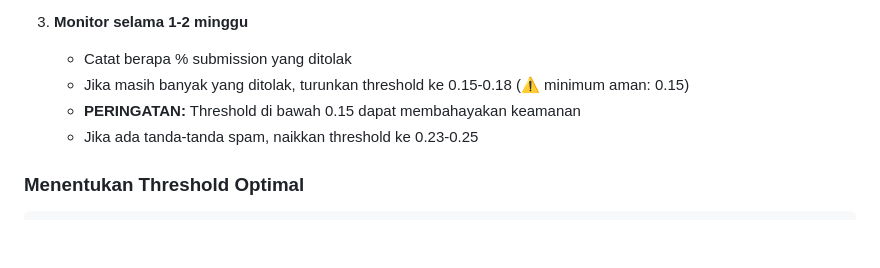
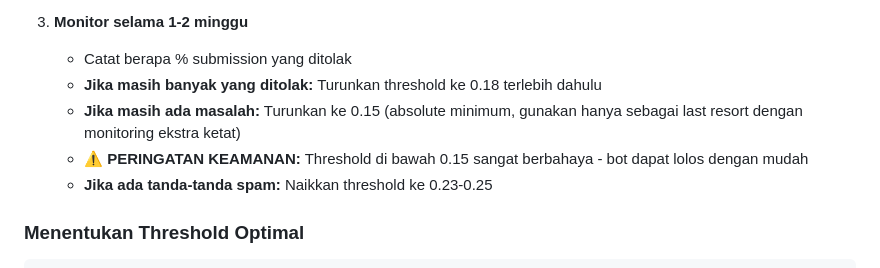
Before and after one commit to fadiahaswat/lazismumuallimin, a Markdown page: BOT_DETECTION_FIX.md, the part around the change. GitHub-like rendering; blank space fills up the shorter version.

Commit message:
Clarify minimum threshold security guidelines
Co-authored-by: fadiahaswat <219774733+fadiahaswat@users.noreply.github.com>

```diff
--- a/BOT_DETECTION_FIX.md
+++ b/BOT_DETECTION_FIX.md
@@ -224,9 +224,10 @@ Setelah implement logging (Solusi 2), lakukan:
 
 3. **Monitor selama 1-2 minggu**
    - Catat berapa % submission yang ditolak
-   - Jika masih banyak yang ditolak, turunkan threshold ke 0.15-0.18 (⚠️ minimum aman: 0.15)
-   - **PERINGATAN:** Threshold di bawah 0.15 dapat membahayakan keamanan
-   - Jika ada tanda-tanda spam, naikkan threshold ke 0.23-0.25
+   - **Jika masih banyak yang ditolak:** Turunkan threshold ke 0.18 terlebih dahulu
+   - **Jika masih ada masalah:** Turunkan ke 0.15 (absolute minimum, gunakan hanya sebagai last resort dengan monitoring ekstra ketat)
+   - **⚠️ PERINGATAN KEAMANAN:** Threshold di bawah 0.15 sangat berbahaya - bot dapat lolos dengan mudah
+   - **Jika ada tanda-tanda spam:** Naikkan threshold ke 0.23-0.25
 
 ### Menentukan Threshold Optimal
 
```
